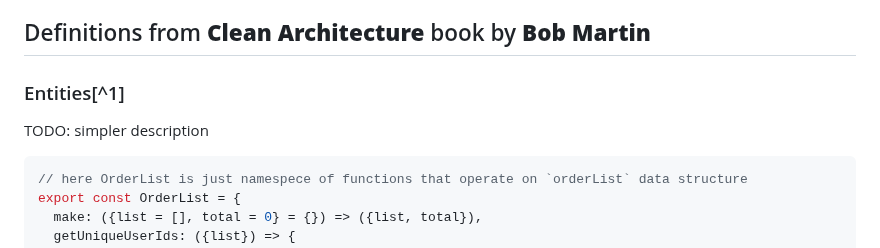
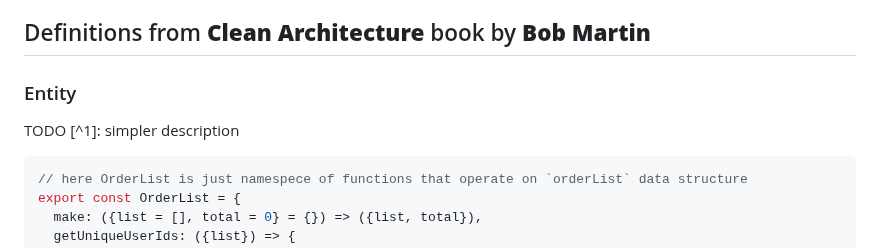
Before and after one commit to trofima/clean-architecture-playground, a Markdown page: presentation.md, the part around the change. Drawn GitHub-style.

````diff
--- a/presentation.md
+++ b/presentation.md
@@ -7,8 +7,8 @@ It's not about that at all. It's about **abstraction organization** principles.
 
 ## Definitions from **Clean Architecture** book by **Bob Martin**
 
-### Entities[^1]
-TODO: simpler description
+### Entity
+TODO [^1]: simpler description
 
 ```javascript
 // here OrderList is just namespece of functions that operate on `orderList` data structure
````
